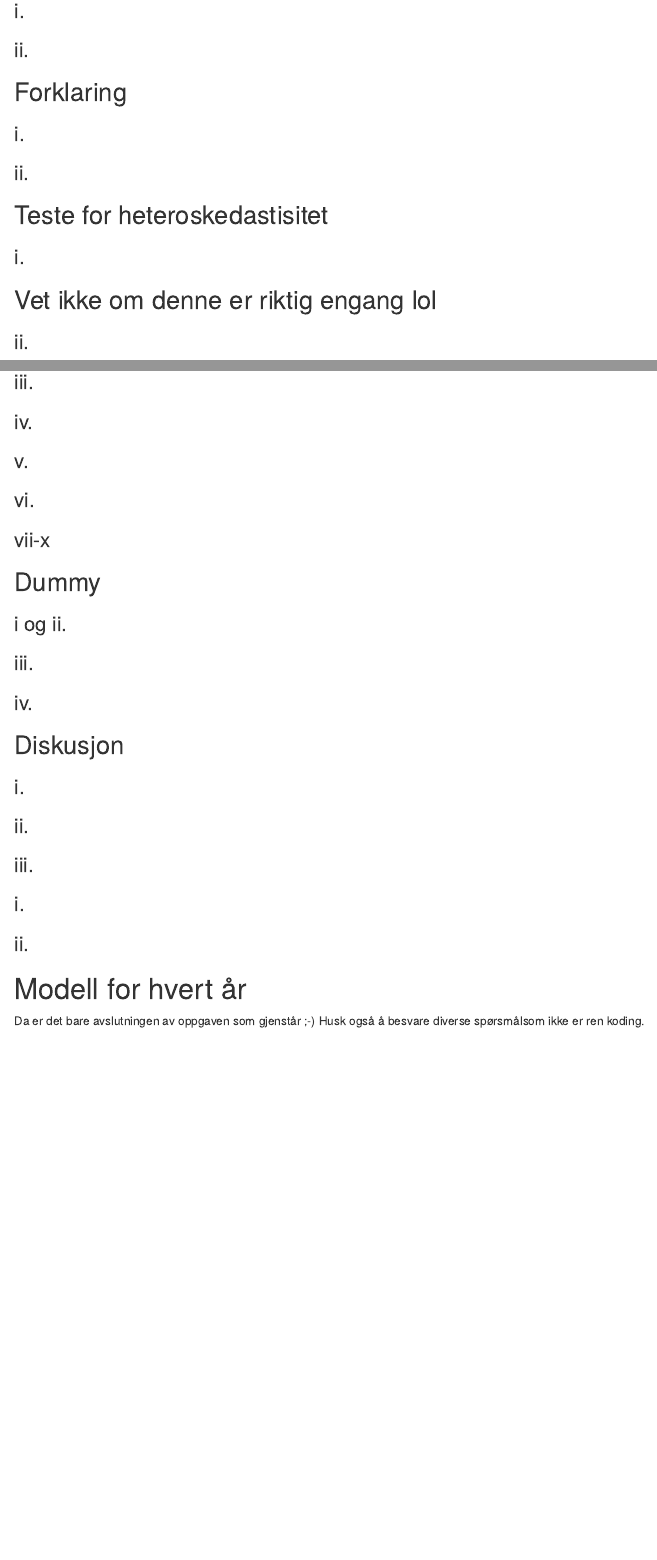
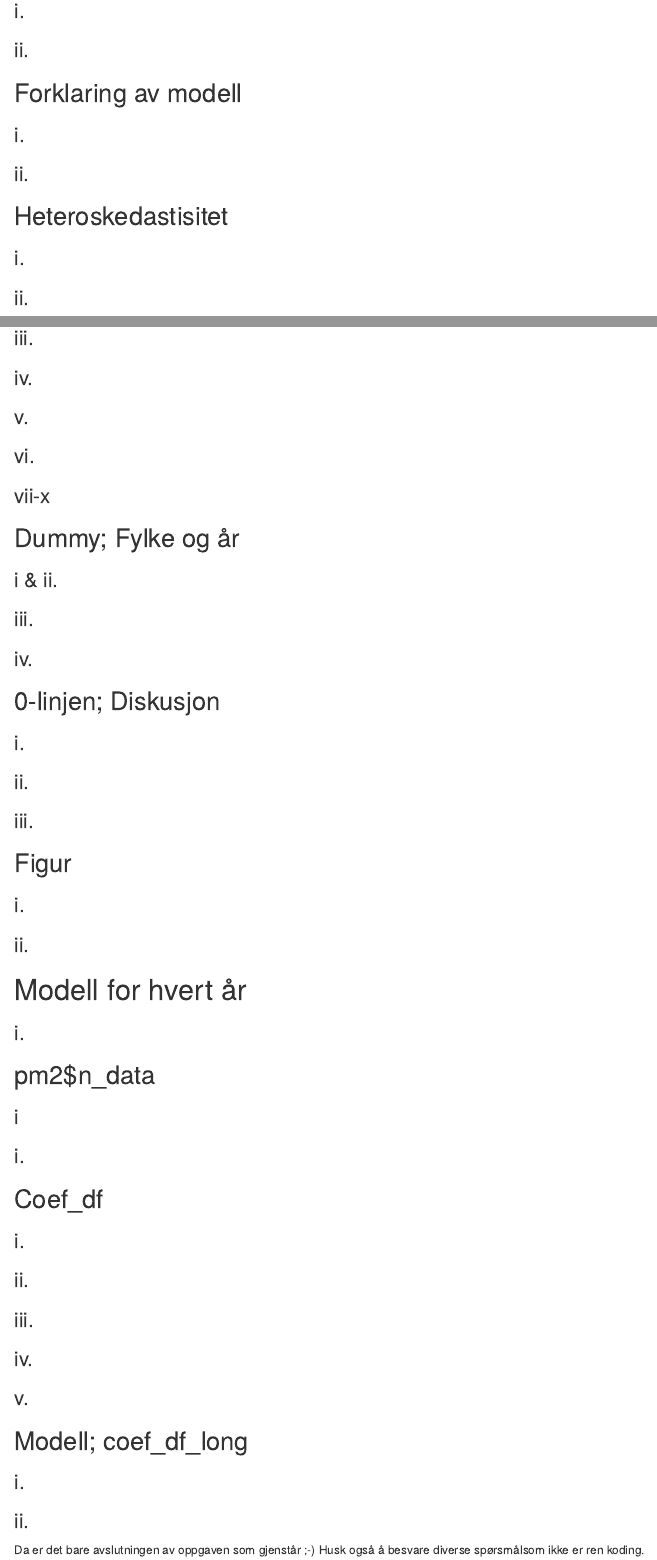
Before and after one commit to thibik/ass4-h21--TK-ILM, an R Markdown document (model.Rmd): the page in a window 1100 px wide, from 250 px down before the commit and from 310 px down after it, so that both start at the same text, and a second part further down, joined at a grey line. The pictures show the output file model.nb.html that the author committed with the source, opened offline.

Commit message:
Add headers

````diff
--- a/model.Rmd
+++ b/model.Rmd
@@ -65,7 +65,7 @@ head(pm2, n = 4)
 mod1 <- 'pm2 ~ aar_f + Total_ya_p + inc_k1 + inc_k5 + uni_k_mf + uni_l_mf + Trade_pc_100K'
 ```
 
-##
+## Modell
 
 ### i.
 ```{r}
@@ -82,20 +82,18 @@ pm2 %>%
   add_residuals(lm1)
 ```
 
-## Forklaring
+## Forklaring av modell
 
 ### i.
+
 ### ii.
 
-## Teste for heteroskedastisitet
+## Heteroskedastisitet
 
 ### i.
 ```{r}
 bptest(lm1)
 ```
-
-
-## Vet ikke om denne er riktig engang lol
 
 ### ii.
 Dersom p-verdien er større enn 0.05 kan vi forkaste H0 og dermed kan vi ha heteroskedastisitet. I denne testen har vi ikke heteroskedastisitet siden p-verdien er veldig lav.
@@ -160,9 +158,9 @@ pm2 %>%
 ```
 
 
-## Dummy
+## Dummy; Fylke og år
 
-### i og ii.
+### i & ii.
 
 ```{r}
 # Da er pm2 fremdeles klar til bruk
@@ -190,7 +188,7 @@ pm2 %>% filter(fnr %in% c("01", "02", "04", "11", "12")) %>%
   facet_wrap(~fylke)
 ```
 
-## Diskusjon
+## 0-linjen; Diskusjon
 
 ### i.
 
@@ -218,7 +216,7 @@ pm2 %>% filter(fylke %in% c("11")) %>%
   theme(legend.position='bottom')
 ```
 
-##
+## Figur
 
 ### i.
 
@@ -239,6 +237,8 @@ pm2 %>%
 
 # Modell for hvert år
 
+### i.
+
 ```{r}
 pm2_n <- pm2 %>%
   # Velg først variablene, så group på aar_d. Endret Trade_pc_100k til Trade_pc_100K
@@ -252,11 +252,15 @@ pm2_n <- pm2 %>%
 pm2_n
 ```
 
-
 ```{r}
 pm2_n$data [[1]] %>%
   head(n = 5)
 ```
+
+
+## pm2$n_data
+
+### i
 
 ```{r}
 # data = a_df ellers ingen funksjon
@@ -275,6 +279,8 @@ pm2_n <- pm2_n %>%
 #   summary()
 ```
 
+### i.
+
 ```{r}
 # pm2_n %>%
 #   filter(aar_d %in% c("2008-01-01")) %>%
@@ -292,6 +298,9 @@ mod_sum <- pm2_n %>%
   print ()
 ```
 
+## Coef_df
+
+### i.
 ```{r}
 # henter ut model list column
 coef_df <- mod_sum$model %>%
@@ -300,4 +309,19 @@ coef_df <- mod_sum$model %>%
   tibble()
 ```
 
+### ii.
+
+### iii.
+
+### iv.
+
+### v.
+
+## Modell; coef_df_long
+
+### i.
+
+### ii.
+
+
 Da er det bare avslutningen av oppgaven som gjenstår ;-) Husk også å besvare diverse spørsmålsom ikke er ren koding.
````
Also changed, not shown: model.nb.html.
